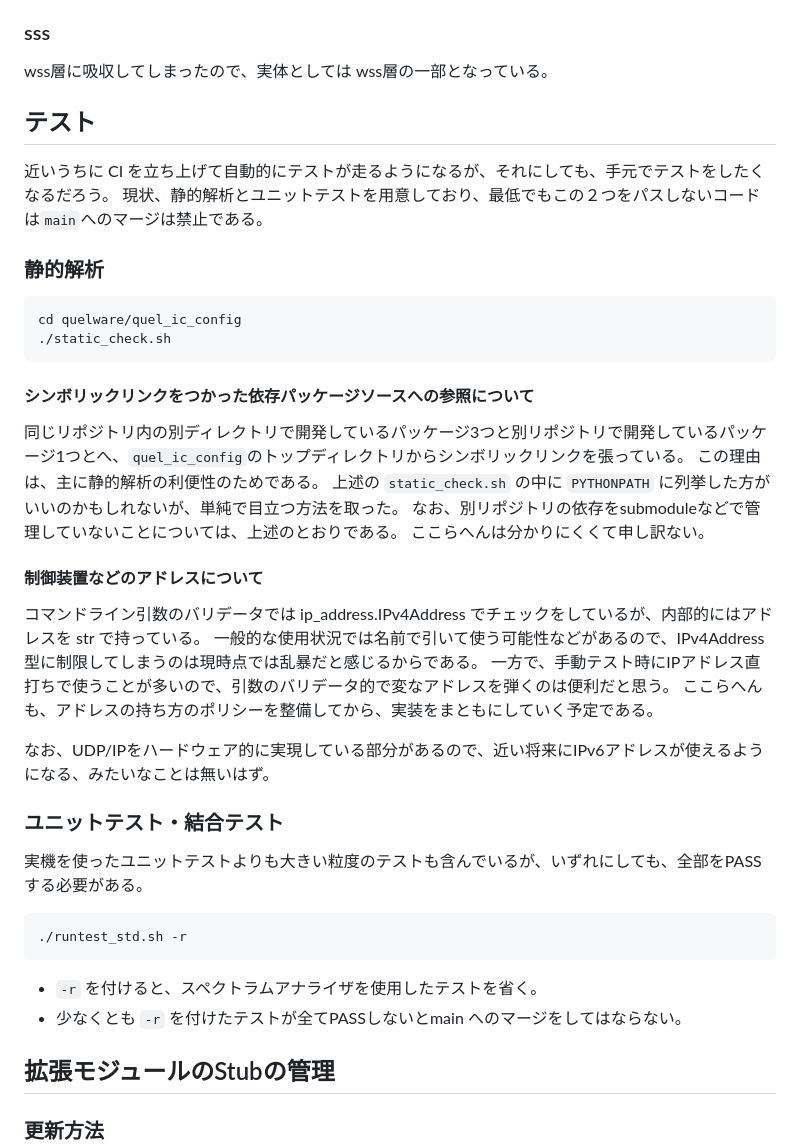
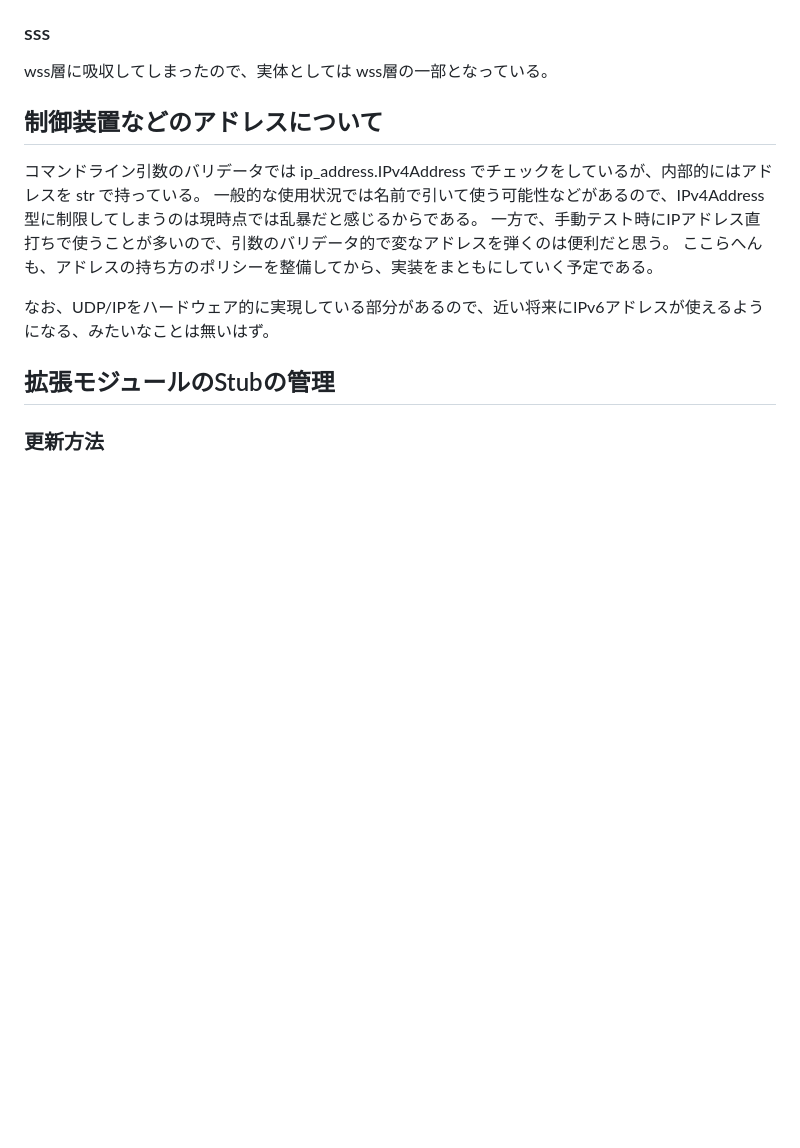
Before and after one commit to quel-inc/quelware, a Markdown page: quel_ic_config/docs/DEVELOPMENT_NOTES.md, the part around the change. Drawn GitHub-style; blank space fills up the shorter version.

````diff
--- a/quel_ic_config/docs/DEVELOPMENT_NOTES.md
+++ b/quel_ic_config/docs/DEVELOPMENT_NOTES.md
@@ -313,24 +313,8 @@ wss側のインターフェースが awgunit_idx, capmod_idx となっている
 ### sss
 wss層に吸収してしまったので、実体としては wss層の一部となっている。
 
-## テスト
-近いうちに CI を立ち上げて自動的にテストが走るようになるが、それにしても、手元でテストをしたくなるだろう。
-現状、静的解析とユニットテストを用意しており、最低でもこの２つをパスしないコードは`main`へのマージは禁止である。
 
-### 静的解析
-```shell
-cd quelware/quel_ic_config
-./static_check.sh
-```
-
-#### シンボリックリンクをつかった依存パッケージソースへの参照について
-同じリポジトリ内の別ディレクトリで開発しているパッケージ3つと別リポジトリで開発しているパッケージ1つとへ、`quel_ic_config`のトップディレクトリからシンボリックリンクを張っている。
-この理由は、主に静的解析の利便性のためである。
-上述の `static_check.sh` の中に `PYTHONPATH` に列挙した方がいいのかもしれないが、単純で目立つ方法を取った。
-なお、別リポジトリの依存をsubmoduleなどで管理していないことについては、上述のとおりである。
-ここらへんは分かりにくくて申し訳ない。
-
-#### 制御装置などのアドレスについて
+## 制御装置などのアドレスについて
 コマンドライン引数のバリデータでは ip_address.IPv4Address でチェックをしているが、内部的にはアドレスを str で持っている。
 一般的な使用状況では名前で引いて使う可能性などがあるので、IPv4Address型に制限してしまうのは現時点では乱暴だと感じるからである。
 一方で、手動テスト時にIPアドレス直打ちで使うことが多いので、引数のバリデータ的で変なアドレスを弾くのは便利だと思う。
@@ -338,16 +322,6 @@ cd quelware/quel_ic_config
 
 なお、UDP/IPをハードウェア的に実現している部分があるので、近い将来にIPv6アドレスが使えるようになる、みたいなことは無いはず。
 
-### ユニットテスト・結合テスト
-実機を使ったユニットテストよりも大きい粒度のテストも含んでいるが、いずれにしても、全部をPASSする必要がある。
-
-```shell
-./runtest_std.sh -r
-```
-
-- `-r` を付けると、スペクトラムアナライザを使用したテストを省く。
-- 少なくとも `-r` を付けたテストが全てPASSしないとmain へのマージをしてはならない。
-
 ## 拡張モジュールのStubの管理
 ### 更新方法
 `helper/rebuild_v170.sh` を実行すればよい。
````
Also changed, not shown: quel_ic_config/DEVELOPERS.md (added, +62 -0 lines), quel_ic_config/README.md (+2 -1 lines).
